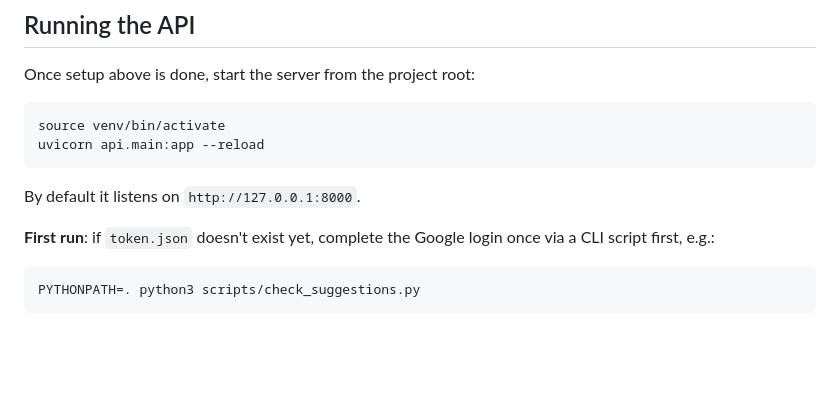
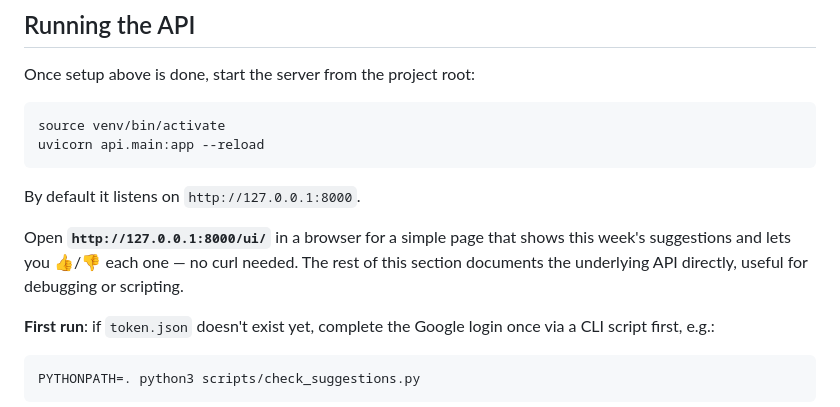
Before and after one commit to tarmino-dev/thinking, a Markdown page: fun_projects/calendar_gap_filler/README.md, the part around the change. GitHub-like rendering; blank space fills up the shorter version.

Commit message:
docs: add UI usage to README, milestone-sync architecture.md for Phase 8
README: point to http://127.0.0.1:8000/ui/ as the primary way to use
the app, reframing the curl/Swagger examples as the underlying API
reference.

architecture.md: mark Phase 8 done in Current status and the roadmap
table; expand the ui/ row with actual behavior (loading state, 503
detail passthrough, empty-gap handling, vote-then-disable). Also fixes
the api/ row, which never mentioned the /ui StaticFiles mount added
in 8.3 — same class of staleness as the "one route" issue found in
7.6.

```diff
--- a/fun_projects/calendar_gap_filler/README.md
+++ b/fun_projects/calendar_gap_filler/README.md
@@ -82,6 +82,10 @@ uvicorn api.main:app --reload
 
 By default it listens on `http://127.0.0.1:8000`.
 
+Open **`http://127.0.0.1:8000/ui/`** in a browser for a simple page that shows this
+week's suggestions and lets you 👍/👎 each one — no curl needed. The rest of this
+section documents the underlying API directly, useful for debugging or scripting.
+
 **First run**: if `token.json` doesn't exist yet, complete the Google login once via
 a CLI script first, e.g.:
 
```
Also changed, not shown: 1 other file.
